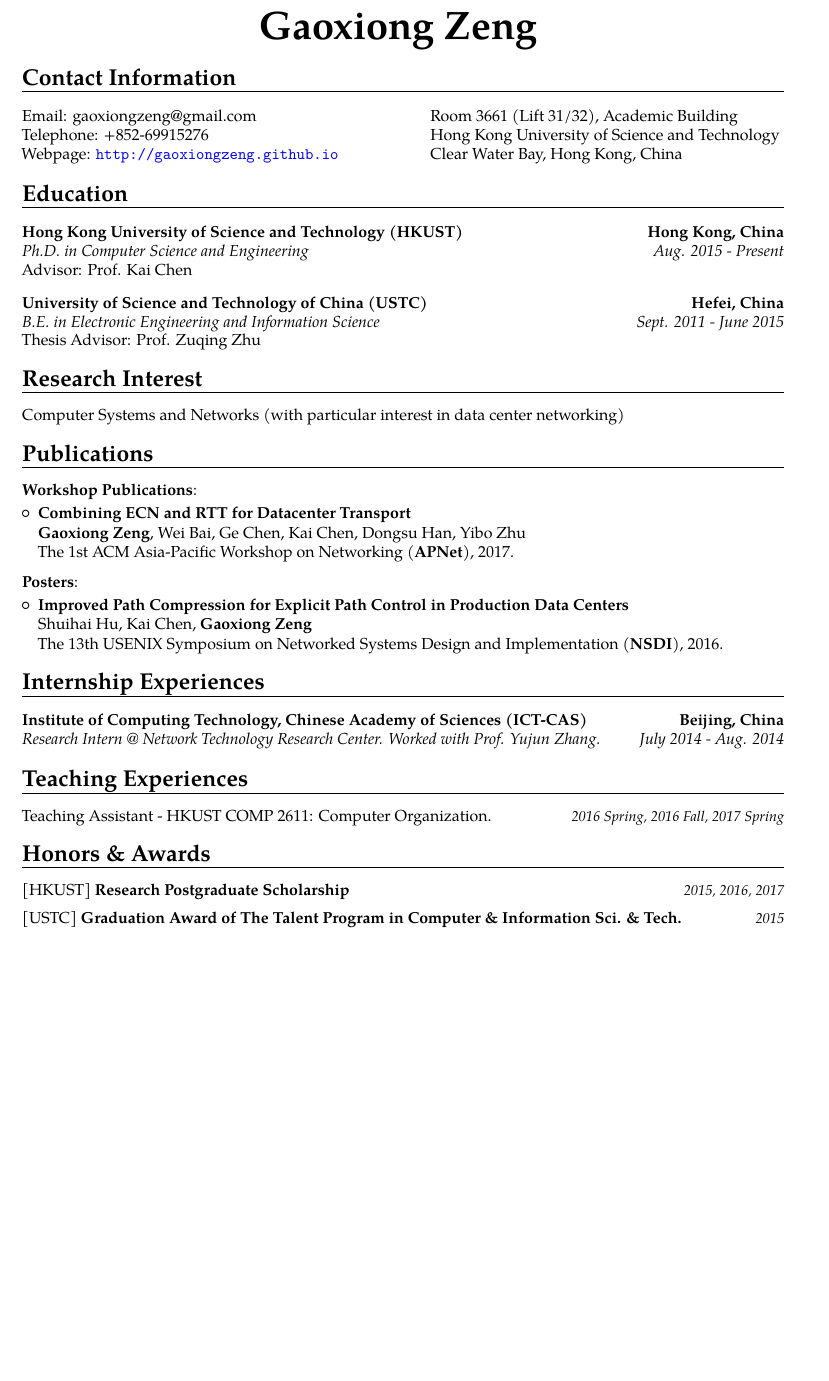
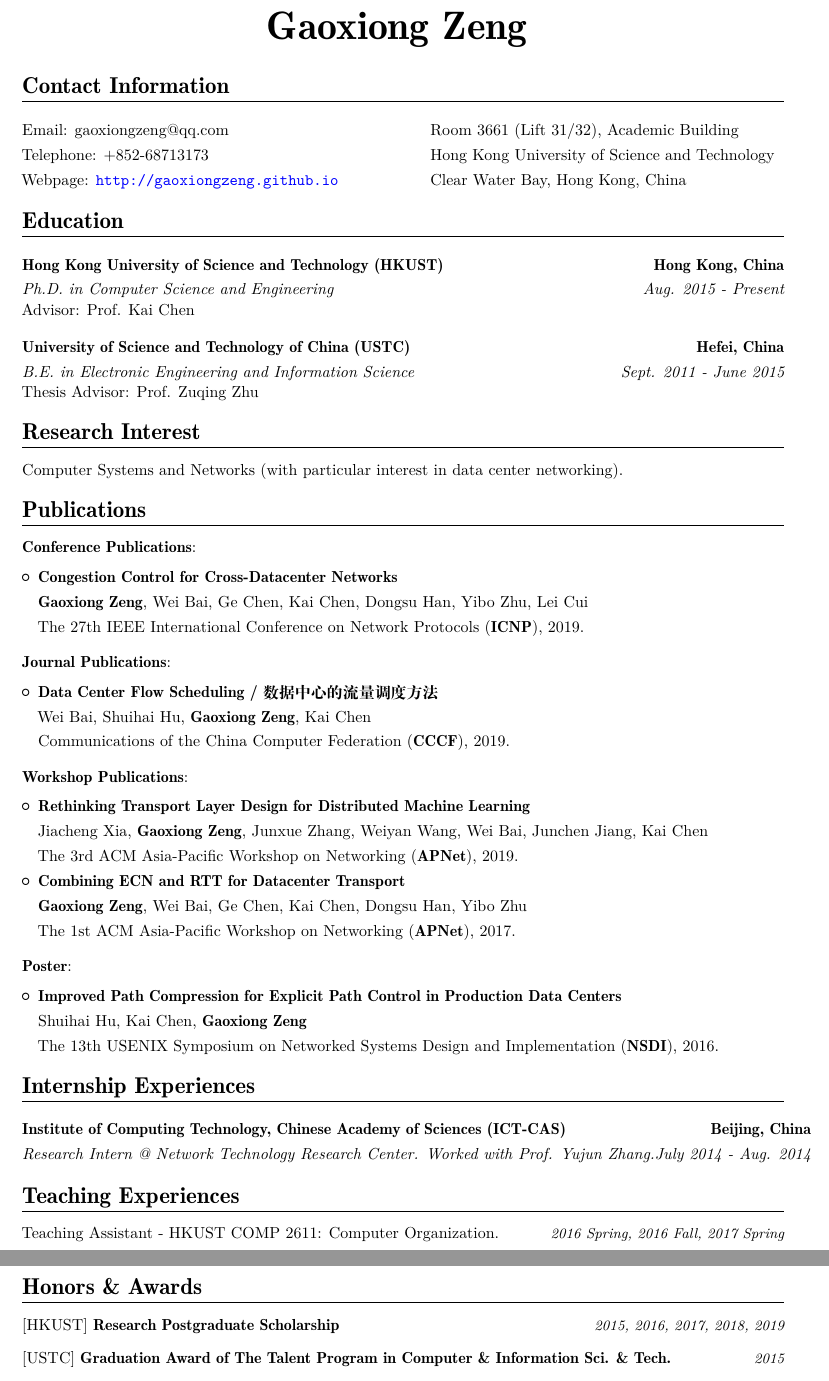
Before and after one commit to gaoxiongzeng/gaoxiongzeng.github.io, a LaTeX CV (resume_gaoxiongzeng/resume_gaoxiongzeng.tex): part of the page before the commit and two parts of pages 1 and 2 of 2 after it, the two joined at a grey line, cut so that both start at the same text, the shorter picture padded with empty space. Compiled offline with XeLaTeX.

Commit message:
Add files via upload

```diff
--- a/resume_gaoxiongzeng/resume_gaoxiongzeng.tex
+++ b/resume_gaoxiongzeng/resume_gaoxiongzeng.tex
@@ -27,6 +27,7 @@
 
 \moderncvstyle{banking} % CV theme - options include: 'casual' (default), 'classic', 'oldstyle' and 'banking'
 \moderncvcolor{black} % CV color - options include: 'blue' (default), 'orange', 'green', 'red', 'purple', 'grey' and 'black'
+\usepackage[UTF8]{ctex}
 \usepackage{url}
 \usepackage{lipsum} % Used for inserting dummy 'Lorem ipsum' text into the template
 \usepackage[scale=0.80]{geometry} % Reduce document margins
@@ -54,8 +55,8 @@
 \section{Contact Information}
 \vspace{2mm}
 \begin{tabular}{p{9cm} l}
-Email: \href{mailto:gaoxiongzeng@gmail.com}{gaoxiongzeng@gmail.com} &  Room 3661 (Lift 31/32), Academic Building\\
-Telephone: +852-69915276 & Hong Kong University of Science and Technology\\
+Email: \href{mailto:gaoxiongzeng@qq.com}{gaoxiongzeng@qq.com} &  Room 3661 (Lift 31/32), Academic Building\\
+Telephone: +852-68713173 & Hong Kong University of Science and Technology\\
 Webpage: \textcolor{blue}{\url{http://gaoxiongzeng.github.io}} & Clear Water Bay, Hong Kong, China\\
 \end{tabular}
 
@@ -93,9 +94,34 @@
 
 \section{Publications}
 \vspace{2mm}
+\cvitem{Conference Publications}{
+\vspace{1mm}
+\begin{itemize}
+\item \textbf{Congestion Control for Cross-Datacenter Networks} \\
+\textbf{Gaoxiong Zeng}, Wei Bai, Ge Chen, Kai Chen, Dongsu Han, Yibo Zhu, Lei Cui \\
+The 27th IEEE International Conference on Network Protocols (\textbf{ICNP}), 2019.
+\end{itemize}
+}
+
+\vspace{1.5mm}
+
+\cvitem{Journal Publications}{
+\vspace{1mm}
+\begin{itemize}
+\item \textbf{Data Center Flow Scheduling / 数据中心的流量调度方法} \\
+Wei Bai, Shuihai Hu, \textbf{Gaoxiong Zeng}, Kai Chen\\
+Communications of the China Computer Federation (\textbf{CCCF}), 2019.
+\end{itemize}
+}
+
+\vspace{1.5mm}
+
 \cvitem{Workshop Publications}{
 \vspace{1mm}
 \begin{itemize}
+\item \textbf{Rethinking Transport Layer Design for Distributed Machine Learning} \\
+Jiacheng Xia, \textbf{Gaoxiong Zeng}, Junxue Zhang, Weiyan Wang, Wei Bai, Junchen Jiang, Kai Chen \\
+The 3rd ACM Asia-Pacific Workshop on Networking (\textbf{APNet}), 2019.
 \item \textbf{Combining ECN and RTT for Datacenter Transport} \\
 \textbf{Gaoxiong Zeng}, Wei Bai, Ge Chen, Kai Chen, Dongsu Han, Yibo Zhu \\
 The 1st ACM Asia-Pacific Workshop on Networking (\textbf{APNet}), 2017.
@@ -104,7 +130,7 @@
 
 \vspace{1.5mm}
 
-\cvitem{Posters}{
+\cvitem{Poster}{
 \vspace{1mm}
 \begin{itemize}
 \item \textbf{Improved Path Compression for Explicit Path Control in Production Data Centers} \\
@@ -129,7 +155,7 @@
 %----------------------------------------------------------------------------------------
 \section{Honors \& Awards}
 \vspace{2mm}
-\cvitemwithcomment{}{[HKUST] \textbf{Research Postgraduate Scholarship}}{2015, 2016, 2017}
+\cvitemwithcomment{}{[HKUST] \textbf{Research Postgraduate Scholarship}}{2015, 2016, 2017, 2018, 2019}
 \vspace{1mm}
 \cvitemwithcomment{}{[USTC] \textbf{Graduation Award of The Talent Program in Computer \& Information Sci. \& Tech.}}{2015}
 \vspace{1mm}
```
Also changed, not shown: resume_gaoxiongzeng/resume_gaoxiongzeng.tex (2 more changed lines).
